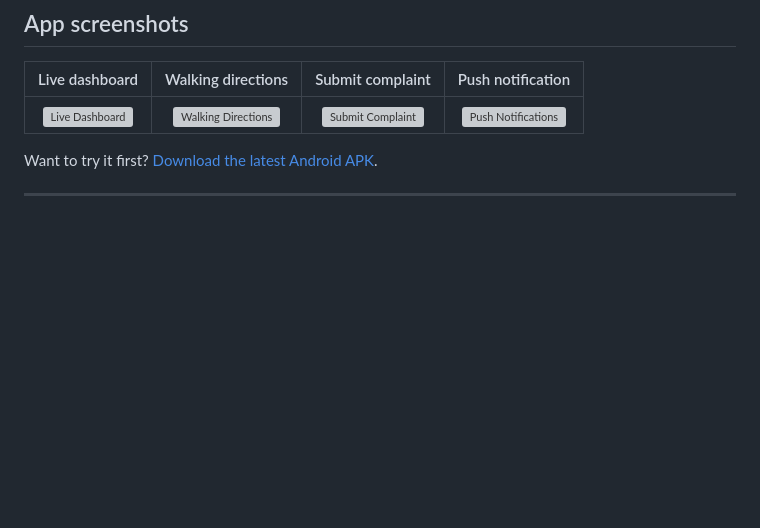
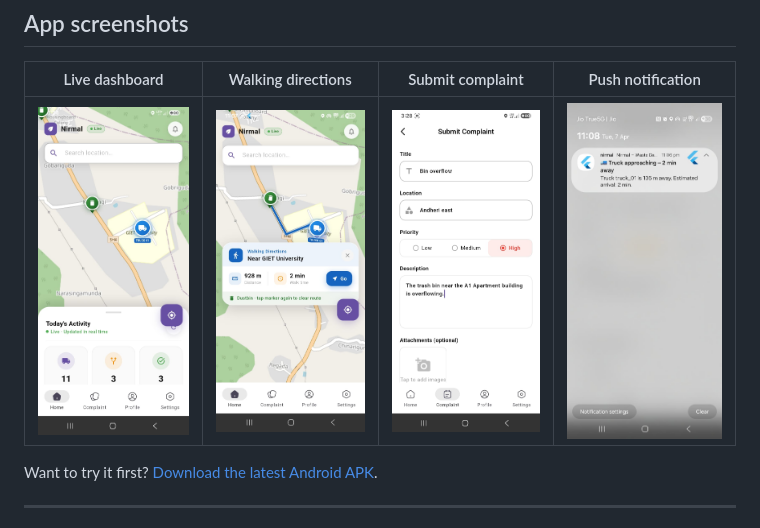
Before and after one commit to sonubiswal/nirmal-digital-safai-mitra, a Markdown page: README.md, the part around one of its changes. Drawn GitHub-style; blank space fills up the shorter version; grey boxes are pictures that could not be loaded.

Commit message:
docs: fix screenshot file extensions

```diff
--- a/README.md
+++ b/README.md
@@ -33,7 +33,7 @@
 
 | Live dashboard | Walking directions | Submit complaint | Push notification |
 |:--:|:--:|:--:|:--:|
-| ![Live Dashboard](https://raw.githubusercontent.com/sonubiswal/nirmal-digital-safai-mitra/main/assets/screenshots/dashboard.jpg) | ![Walking Directions](https://raw.githubusercontent.com/sonubiswal/nirmal-digital-safai-mitra/main/assets/screenshots/directions.jpg) | ![Submit Complaint](https://raw.githubusercontent.com/sonubiswal/nirmal-digital-safai-mitra/main/assets/screenshots/complaint.jpg) | ![Push Notifications](https://raw.githubusercontent.com/sonubiswal/nirmal-digital-safai-mitra/main/assets/screenshots/notification.jpg) |
+| ![Live Dashboard](https://raw.githubusercontent.com/sonubiswal/nirmal-digital-safai-mitra/main/assets/screenshots/dashboard.jpeg) | ![Walking Directions](https://raw.githubusercontent.com/sonubiswal/nirmal-digital-safai-mitra/main/assets/screenshots/directions.jpeg) | ![Submit Complaint](https://raw.githubusercontent.com/sonubiswal/nirmal-digital-safai-mitra/main/assets/screenshots/complaint.jpeg) | ![Push Notifications](https://raw.githubusercontent.com/sonubiswal/nirmal-digital-safai-mitra/main/assets/screenshots/notification.jpeg) |
 
 Want to try it first? [Download the latest Android APK](https://github.com/sonubiswal/nirmal-digital-safai-mitra/releases/latest).
 
```
Also changed, not shown: other parts of README.md (+1 -1 lines).
